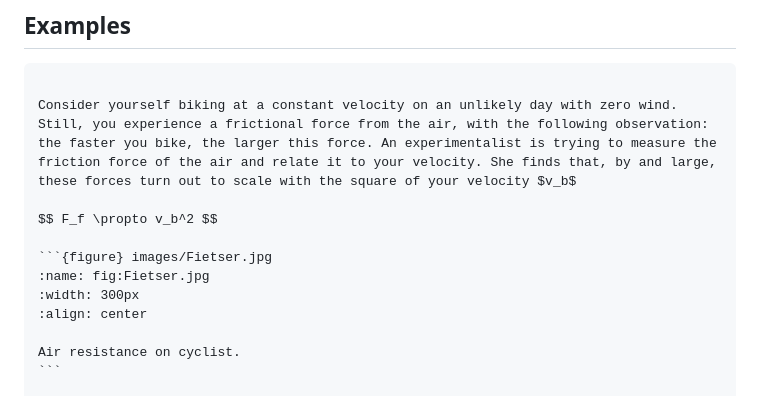
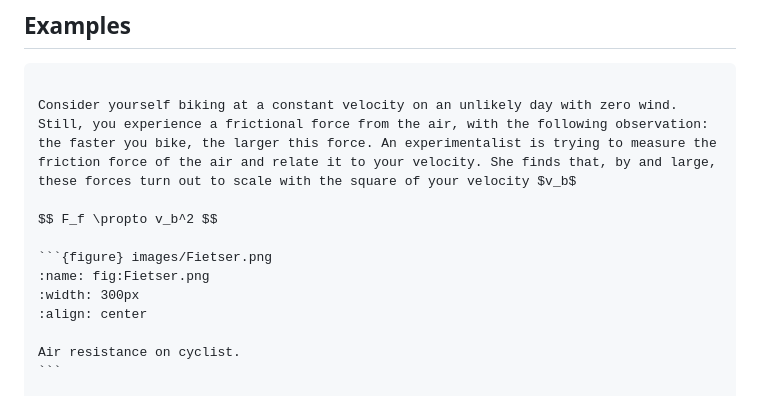
Before and after one commit to winstonDeGreef/Mechanica, a Markdown page: content/Ch7_ConservationEquations.md, the part around the change. Rendered like a GitHub page.

Commit message:
Change .jpg to .png

````diff
--- a/content/Ch7_ConservationEquations.md
+++ b/content/Ch7_ConservationEquations.md
@@ -234,8 +234,8 @@ Consider yourself biking at a constant velocity on an unlikely day with zero win
 
 $$ F_f \propto v_b^2 $$
 
-```{figure} images/Fietser.jpg
-:name: fig:Fietser.jpg
+```{figure} images/Fietser.png
+:name: fig:Fietser.png
 :width: 300px
 :align: center
 
````
